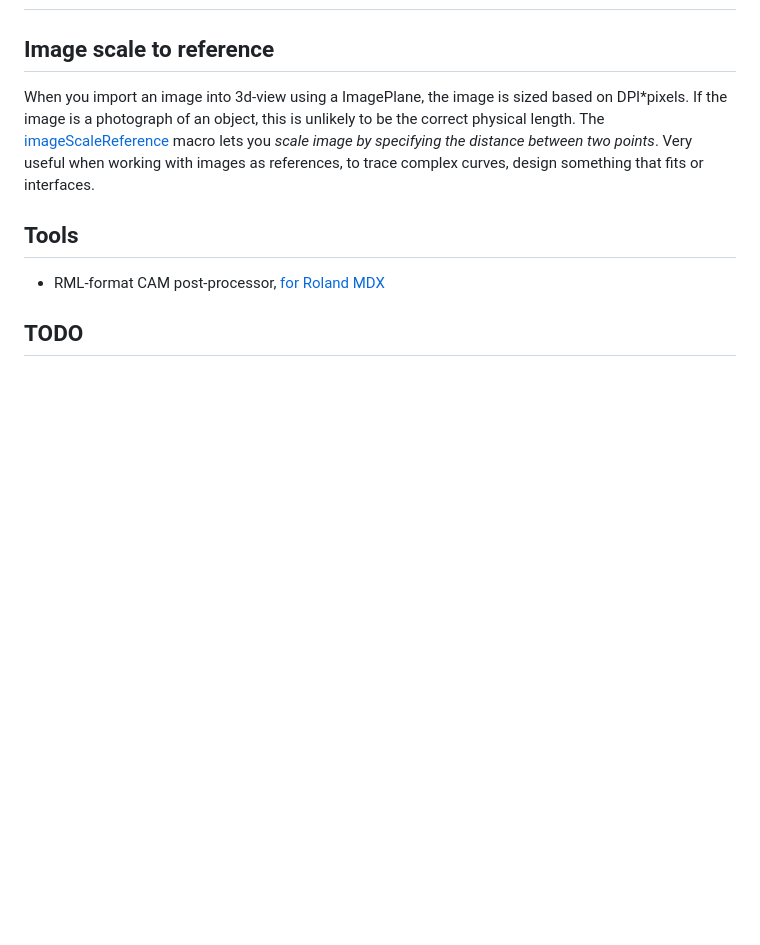
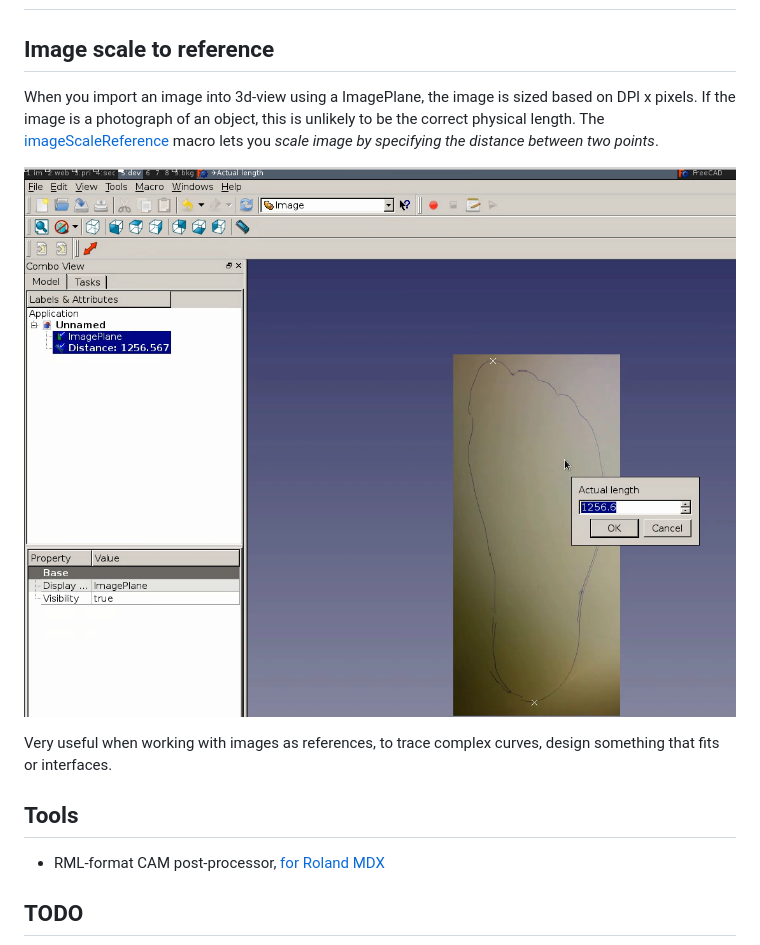
Before and after one commit to jonnor/projects, a Markdown page: freecad/README.md, the part around the change. Drawn GitHub-style; pictures changed too: freecad/img/freecad-imagescaleref-crop.png (added); blank space fills up the shorter version.

Commit message:
freecad: Add screenshot of image scale reference

```diff
--- a/freecad/README.md
+++ b/freecad/README.md
@@ -8,10 +8,13 @@ which I use for almost all my modelling. Here are some tools, tips & tricks that
 
 ## Image scale to reference
 
-When you import an image into 3d-view using a ImagePlane, the image is sized based on DPI*pixels.
+When you import an image into 3d-view using a ImagePlane, the image is sized based on DPI x pixels.
 If the image is a photograph of an object, this is unlikely to be the correct physical length.
 The [imageScaleReference](./macros/imageScaleReference.FCMacro) macro lets you *scale image
 by specifying the distance between two points*.
+
+![Image scale reference](./img/freecad-imagescaleref-crop.png)
+
 Very useful when working with images as references, to trace complex curves,
 design something that fits or interfaces.
 
```
